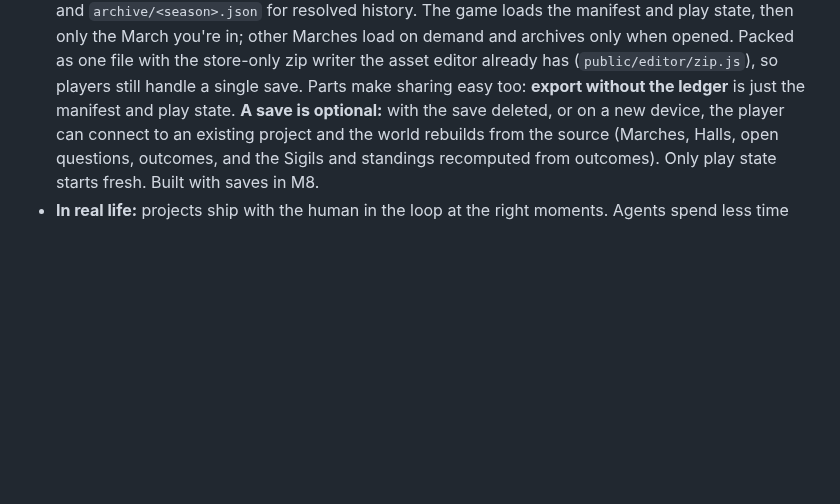
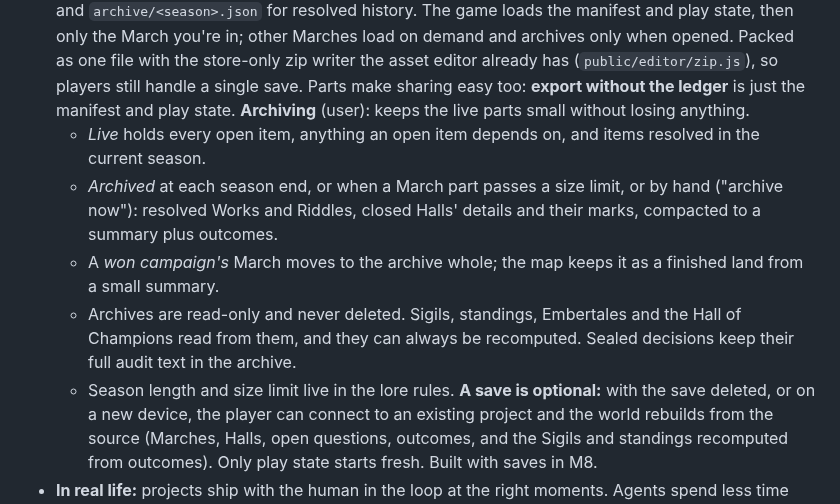
Before and after one commit to thenewurbankid-web/claude_quest, a Markdown page: PLAN-engine.md, the part around the change. Rendered like a GitHub page; blank space fills up the shorter version.

Commit message:
PLAN-engine: archiving rules for the split save
Co-Authored-By: Claude Opus 5.5 <noreply@anthropic.com>

```diff
--- a/PLAN-engine.md
+++ b/PLAN-engine.md
@@ -53,6 +53,14 @@ milestone's dungeon.**
   demand and archives only when opened. Packed as one file with the store-only zip writer the asset editor already
   has (`public/editor/zip.js`), so players still handle a single save. Parts make sharing easy too: **export without
   the ledger** is just the manifest and play state.
+  **Archiving** (user): keeps the live parts small without losing anything.
+  - *Live* holds every open item, anything an open item depends on, and items resolved in the current season.
+  - *Archived* at each season end, or when a March part passes a size limit, or by hand ("archive now"): resolved
+    Works and Riddles, closed Halls' details and their marks, compacted to a summary plus outcomes.
+  - A *won campaign's* March moves to the archive whole; the map keeps it as a finished land from a small summary.
+  - Archives are read-only and never deleted. Sigils, standings, Embertales and the Hall of Champions read from them,
+    and they can always be recomputed. Sealed decisions keep their full audit text in the archive.
+  - Season length and size limit live in the lore rules.
   **A save is optional:** with the save deleted, or on a new device, the player can connect to an existing project
   and the world rebuilds from the source (Marches, Halls, open questions, outcomes, and the Sigils and standings
   recomputed from outcomes). Only play state starts fresh. Built with saves in M8.
```
